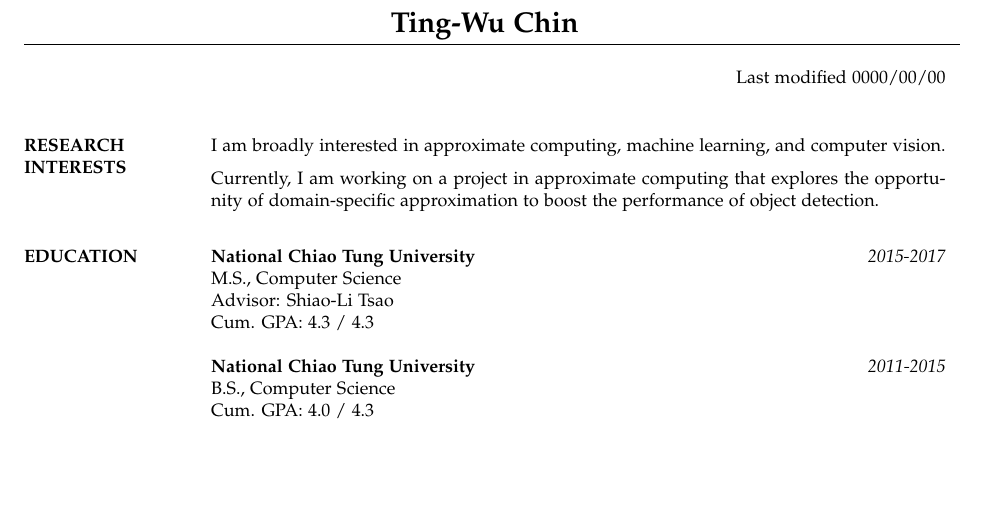
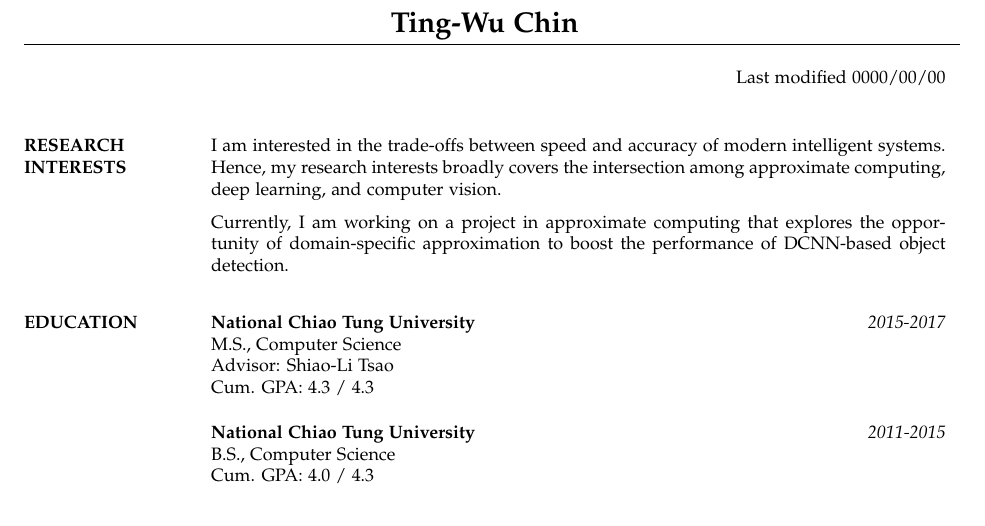
Before and after one commit to RudyChin/cv, a LaTeX CV (cv.tex): part of page 1 of 3, cut so that both start at the same text, the shorter picture padded with empty space. Compiled offline with pdfLaTeX.

Commit message:
update interest

```diff
--- a/cv.tex
+++ b/cv.tex
@@ -83,12 +83,13 @@
 \vspace*{-5pt}
 \section{RESEARCH\\ INTERESTS}
 
-I am broadly interested in approximate computing, machine learning, and computer
-vision.
+I am interested in the trade-offs between speed and accuracy of modern
+intelligent systems. Hence, my research interests broadly covers the
+intersection among approximate computing, deep learning, and computer vision.
 
 Currently, I am working on a project in approximate computing that explores the
-opportunity of domain-specific approximation to boost the performance of object
-detection.
+opportunity of domain-specific approximation to boost the performance of
+DCNN-based object detection.
 
 %\section{OBJECTIVE}
 %Apply for summer internship 2015\\
```
